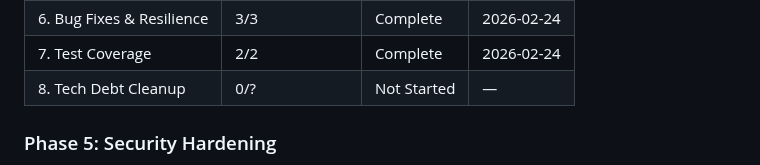
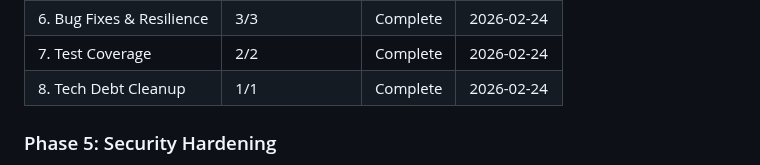
Before and after one commit to thejuran/fetcharr, a Markdown page: .planning/ROADMAP.md, the part around one of its changes. Rendered like a GitHub page.

```diff
--- a/.planning/ROADMAP.md
+++ b/.planning/ROADMAP.md
@@ -103,7 +103,7 @@ Phases execute in numeric order: 1 → 2 → 3 → 4 → 5 → 6 → 7
 | 5. Security Hardening | 2/2 | Complete | 2026-02-24 |
 | 6. Bug Fixes & Resilience | 3/3 | Complete | 2026-02-24 |
 | 7. Test Coverage | 2/2 | Complete | 2026-02-24 |
-| 8. Tech Debt Cleanup | 0/? | Not Started | — |
+| 8. Tech Debt Cleanup | 1/1 | Complete | 2026-02-24 |
 
 ### Phase 5: Security Hardening
 **Goal**: All web-facing endpoints are protected against cross-origin attacks and input abuse, Docker defaults follow least-privilege, and no external CDN dependency remains
```
Also changed, not shown: other parts of .planning/ROADMAP.md (+1 -1 lines), .planning/STATE.md (+12 -9 lines), 1 other file.
